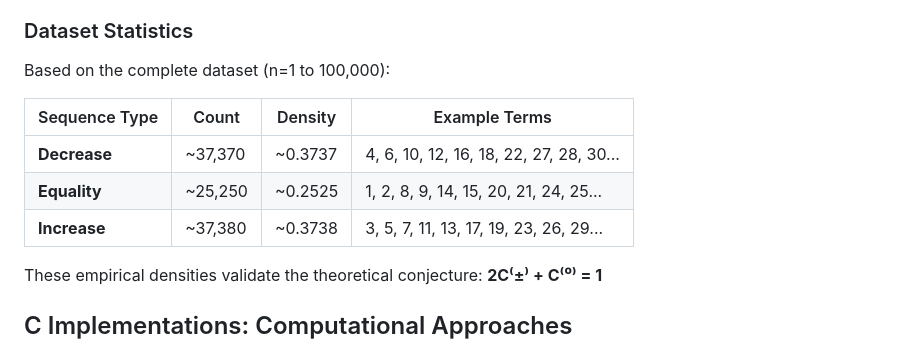
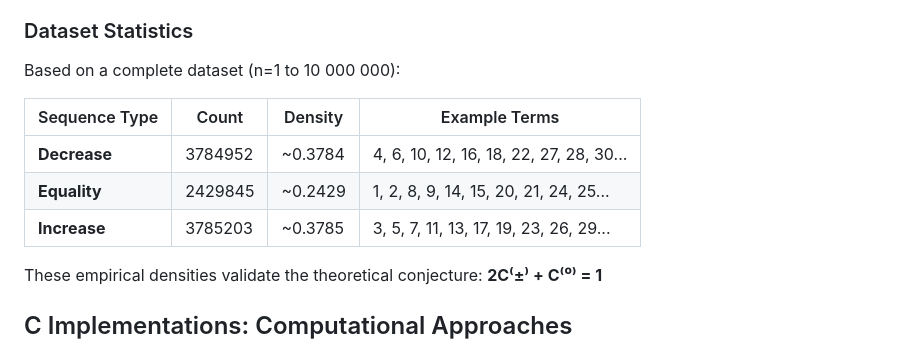
Before and after one commit to danuaemx/oeis_repo, a Markdown page: multiplicative_optimal_partitions/README.md, the part around the change. Rendered like a GitHub page.

```diff
--- a/multiplicative_optimal_partitions/README.md
+++ b/multiplicative_optimal_partitions/README.md
@@ -52,13 +52,13 @@ The dataset classifies each integer n based on how P_π(n) compares to P_π(n+1)
 
 ### Dataset Statistics
 
-Based on the complete dataset (n=1 to 100,000):
+Based on a complete dataset (n=1 to 10 000 000):
 
 | Sequence Type | Count | Density | Example Terms |
 |---------------|-------|---------|---------------|
-| **Decrease** | ~37,370 | ~0.3737 | 4, 6, 10, 12, 16, 18, 22, 27, 28, 30... |
-| **Equality** | ~25,250 | ~0.2525 | 1, 2, 8, 9, 14, 15, 20, 21, 24, 25... |
-| **Increase** | ~37,380 | ~0.3738 | 3, 5, 7, 11, 13, 17, 19, 23, 26, 29... |
+| **Decrease** | 3784952 | ~0.3784 | 4, 6, 10, 12, 16, 18, 22, 27, 28, 30... |
+| **Equality** | 2429845 | ~0.2429 | 1, 2, 8, 9, 14, 15, 20, 21, 24, 25... |
+| **Increase** | 3785203 | ~0.3785 | 3, 5, 7, 11, 13, 17, 19, 23, 26, 29... |
 
 These empirical densities validate the theoretical conjecture: **2C⁽±⁾ + C⁽⁰⁾ = 1**
 
```
